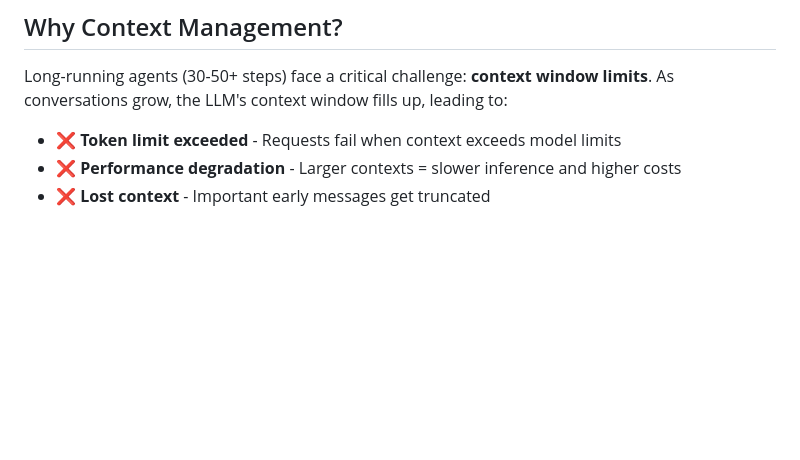
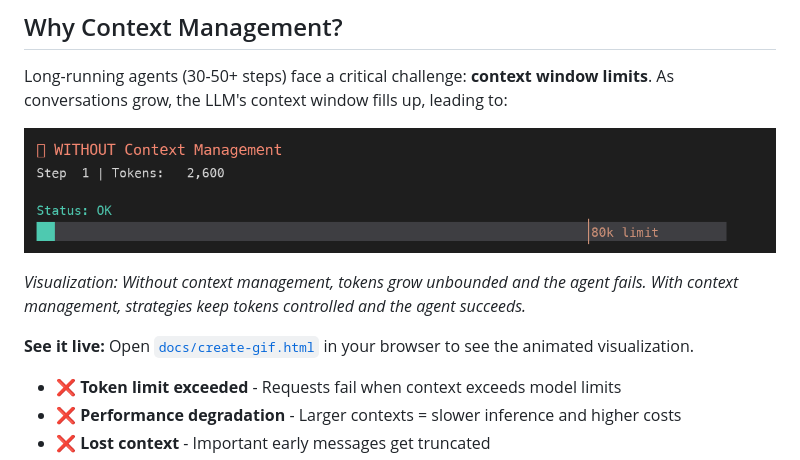
Before and after one commit to suhasdeshpande/contextor-ai, a Markdown page: README.md, the part around the change. GitHub-like rendering; pictures changed too: docs/context-problem-demo.gif (added); blank space fills up the shorter version.

Commit message:
Add animated GIF demonstrating context management problem

```diff
--- a/README.md
+++ b/README.md
@@ -5,6 +5,12 @@ A production-ready, generic context management orchestrator for long-running AI
 ## Why Context Management?
 
 Long-running agents (30-50+ steps) face a critical challenge: **context window limits**. As conversations grow, the LLM's context window fills up, leading to:
+
+![Context Management Problem](./docs/context-problem-demo.gif)
+
+*Visualization: Without context management, tokens grow unbounded and the agent fails. With context management, strategies keep tokens controlled and the agent succeeds.*
+
+**See it live:** Open [`docs/create-gif.html`](./docs/create-gif.html) in your browser to see the animated visualization.
 
 - ❌ **Token limit exceeded** - Requests fail when context exceeds model limits
 - ❌ **Performance degradation** - Larger contexts = slower inference and higher costs
```
Also changed, not shown: docs/README.md (added, +27 -0 lines), 4 other files.
